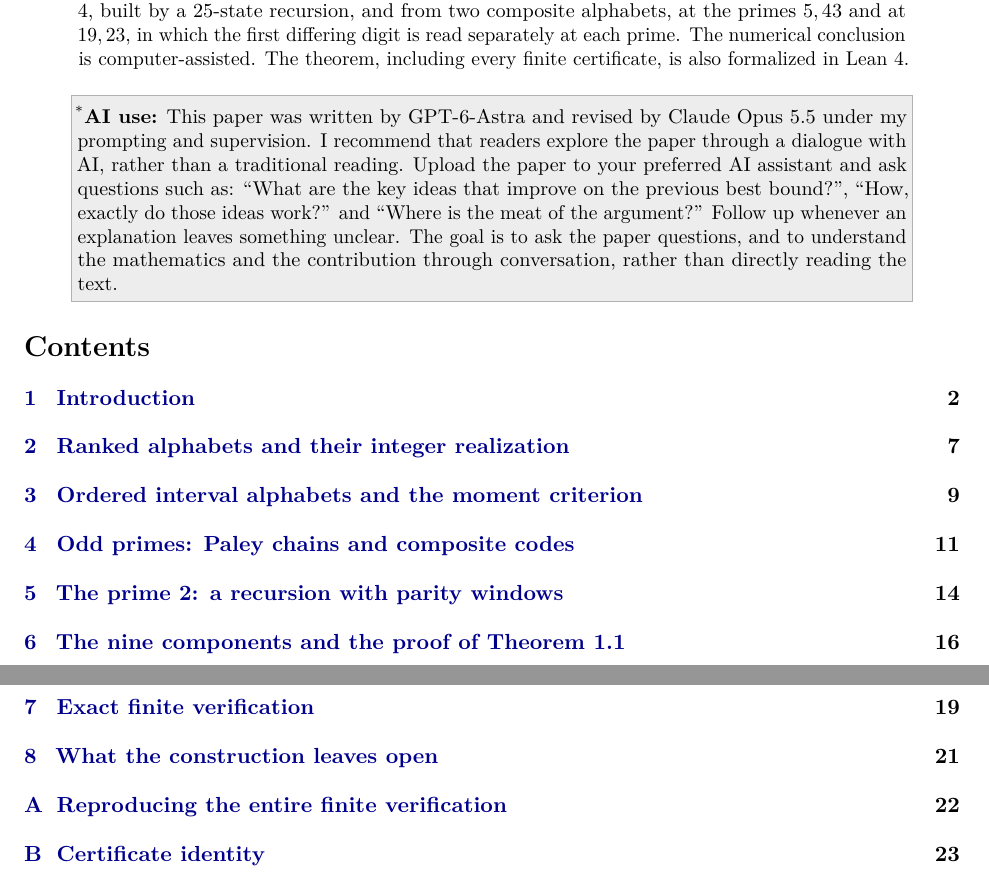
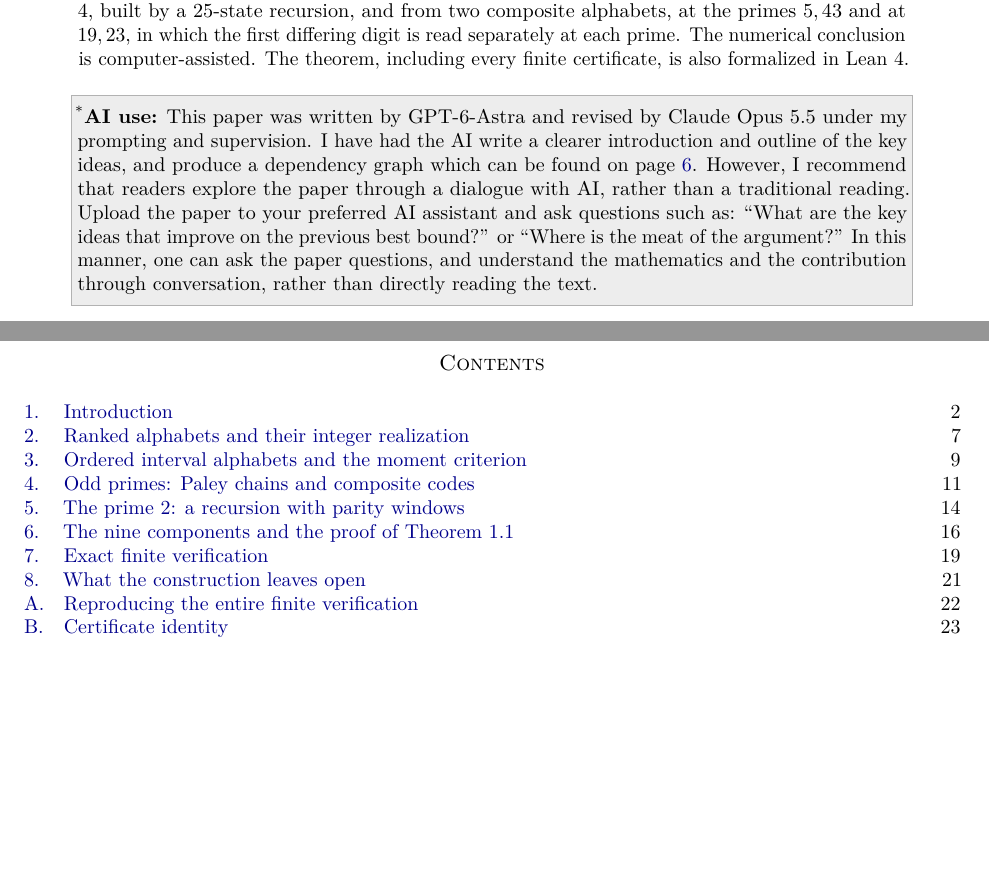
Before and after one commit to enaslund/sarkozy-lower-bound-0.758, a LaTeX paper (papers/square-difference-free-sets-of-exponent-0.7580758318.tex): two parts of pages 1 and 2 of 26, joined at a grey line, cut so that both start at the same text, the shorter picture padded with empty space. Compiled offline with pdfLaTeX.

Commit message:
Revise the AI-use statement and restyle the table of contents
Use the author's revised AI-use wording, which points to the dependency
graph on page 6, and start the table of contents on page 2, set slightly
smaller in the style of the Linnik paper. Copied from working commit
ae67efa; papers/verification/revision-20261007.json has the new hashes.

Co-Authored-By: Claude Opus 5.5 <noreply@anthropic.com>

```diff
--- a/papers/square-difference-free-sets-of-exponent-0.7580758318.tex
+++ b/papers/square-difference-free-sets-of-exponent-0.7580758318.tex
@@ -17,6 +17,16 @@
 \usepackage[section]{placeins}
 \hypersetup{pdftitle={Square-difference-free sets of exponent 0.7580758},pdfauthor={Eric Naslund}}
 \definecolor{aiboxshade}{gray}{0.93}
+% Table of contents in the style of amsart: centred small-caps heading,
+% plain entries without extra spacing, and numbers followed by a period.
+\makeatletter
+\renewcommand\tableofcontents{\begin{center}\normalsize\scshape Contents\end{center}\@starttoc{toc}}
+\renewcommand*\l@section[2]{\ifnum\c@tocdepth>\z@\addpenalty\@secpenalty
+  \setlength\@tempdima{2em}\begingroup\parindent\z@\rightskip\@pnumwidth\parfillskip-\@pnumwidth
+  \leavevmode\advance\leftskip\@tempdima\hskip-\leftskip
+  #1\nobreak\hfil\nobreak\hb@xt@\@pnumwidth{\hss #2}\par\endgroup\fi}
+\renewcommand*\numberline[1]{\hb@xt@\@tempdima{#1.\hfil}}
+\makeatother
 \newtheorem{theorem}{Theorem}[section]
 \newtheorem{lemma}[theorem]{Lemma}
 \newtheorem{proposition}[theorem]{Proposition}
@@ -64,9 +74,9 @@ certificate, is also formalized in Lean~4.
 \begin{minipage}{\dimexpr0.9\linewidth-2\fboxsep-2\fboxrule\relax}
 \small\setlength{\parindent}{0pt}\vspace{2pt}%
 \textsuperscript{*}\textbf{AI use:} This paper was written by GPT-6-Astra and revised by Claude Opus 5.5 under my prompting and supervision.
-I recommend that readers explore the paper through a dialogue with AI, rather than a traditional reading.
-Upload the paper to your preferred AI assistant and ask questions such as: ``What are the key ideas that improve on the previous best bound?'', ``How, exactly do those ideas work?'' and ``Where is the meat of the argument?''
-Follow up whenever an explanation leaves something unclear.
-The goal is to ask the paper questions, and to understand the mathematics and the contribution through conversation, rather than directly reading the text.\vspace{2pt}
+I have had the AI write a clearer introduction and outline of the key ideas, and produce a dependency graph which can be found on page~\pageref{fig:dependency}.
+However, I recommend that readers explore the paper through a dialogue with AI, rather than a traditional reading.
+Upload the paper to your preferred AI assistant and ask questions such as: ``What are the key ideas that improve on the previous best bound?'' or ``Where is the meat of the argument?''
+In this manner, one can ask the paper questions, and understand the mathematics and the contribution through conversation, rather than directly reading the text.\vspace{2pt}
 \end{minipage}}
 \end{center}
@@ -73,2 +84,4 @@ The goal is to ask the paper questions, and to understand the mathematics and th
 \setcounter{tocdepth}{1}
+\begingroup
+\small
 \tableofcontents
```
Also changed, not shown: papers/README.md, papers/square-difference-free-sets-of-exponent-0.7580758318.pdf, papers/square-difference-free-sets-of-exponent-0.7580758318.tex (2 more changed lines), 1 other file.
